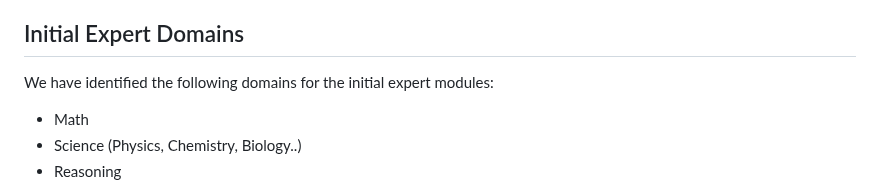
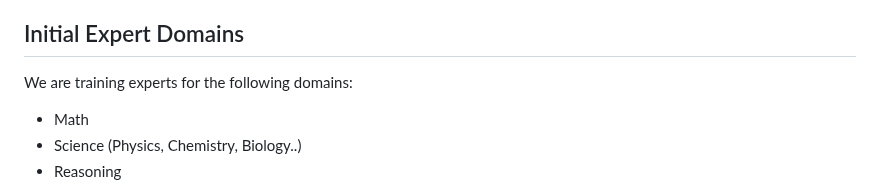
Before and after one commit to SkunkworksAI/hydra-moe, a Markdown page: README.md, the part around the change. Rendered like a GitHub page.

```diff
--- a/README.md
+++ b/README.md
@@ -39,7 +39,7 @@ In our POCs, these architectures have displayed potential for scaling any base m
 
 ## Initial Expert Domains
 
-We have identified the following domains for the initial expert modules:
+We are training experts for the following domains:
 
 - Math
 - Science (Physics, Chemistry, Biology..)
```
